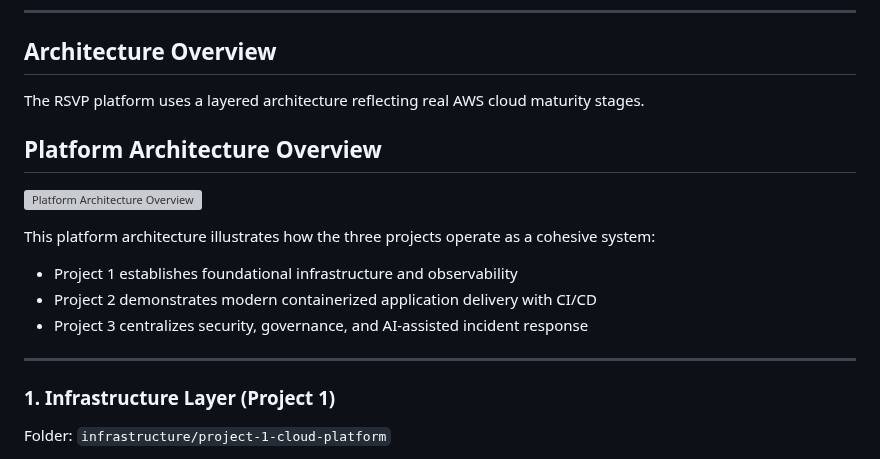
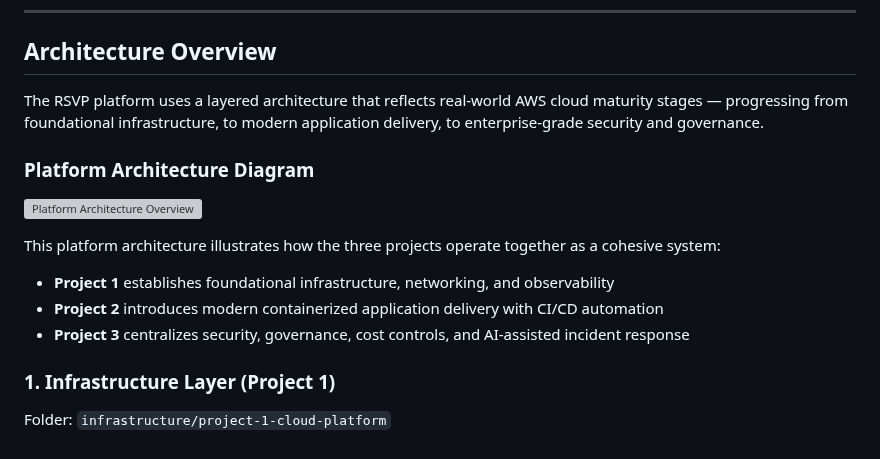
Before and after one commit to JNHolman/RSVP-Cloud-Platform, a Markdown page: README.md, the part around the change. Rendered like a GitHub page; grey boxes are pictures that could not be loaded.

```diff
--- a/README.md
+++ b/README.md
@@ -53,19 +53,17 @@ Each project builds on the previous one, creating a cohesive system that evolves
 
 ## Architecture Overview
 
-The RSVP platform uses a layered architecture reflecting real AWS cloud maturity stages.
+The RSVP platform uses a layered architecture that reflects real-world AWS cloud maturity stages — progressing from foundational infrastructure, to modern application delivery, to enterprise-grade security and governance.
 
-## Platform Architecture Overview
+### Platform Architecture Diagram
 
 ![Platform Architecture Overview](platform-architecture-overview.png)
 
-This platform architecture illustrates how the three projects operate as a cohesive system:
-- Project 1 establishes foundational infrastructure and observability
-- Project 2 demonstrates modern containerized application delivery with CI/CD
-- Project 3 centralizes security, governance, and AI-assisted incident response
+This platform architecture illustrates how the three projects operate together as a cohesive system:
 
-
----
+- **Project 1** establishes foundational infrastructure, networking, and observability
+- **Project 2** introduces modern containerized application delivery with CI/CD automation
+- **Project 3** centralizes security, governance, cost controls, and AI-assisted incident response
 
 ### 1. Infrastructure Layer (Project 1)
 
```
